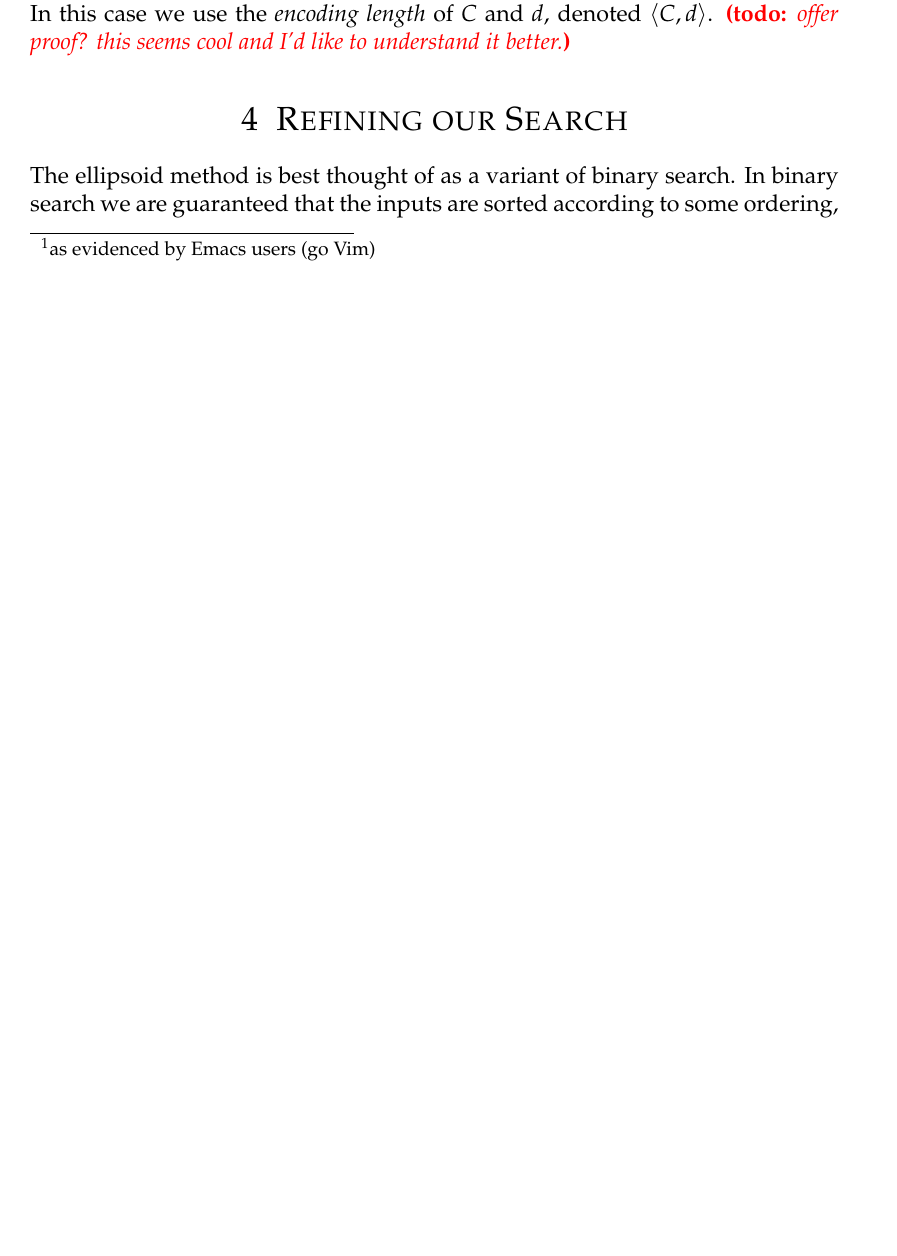
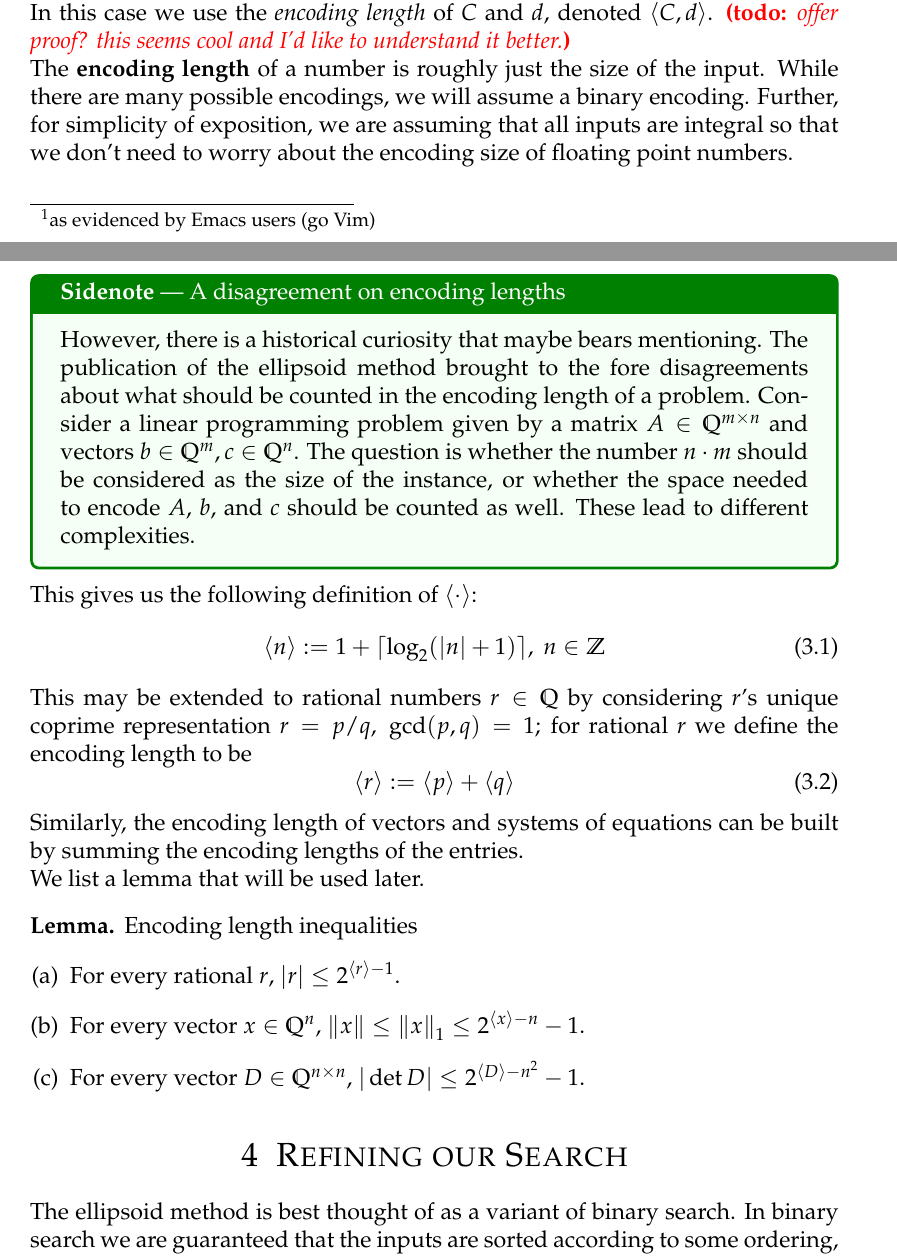
Before and after one commit to bkushigian/ellipsoid, a LaTeX document (main.tex, which reads tex/initiation.tex): part of page 5 of 7 before the commit and two parts of pages 5 and 6 of 7 after it, the two joined at a grey line, cut so that both start at the same text, the shorter picture padded with empty space. Compiled offline with pdfLaTeX.

Commit message:
stuff on encoding

```diff
--- a/tex/initiation.tex
+++ b/tex/initiation.tex
@@ -11,5 +11,46 @@ In a perfect world we would have explicit bounds for each of our \(x_i\), say
 %
 Unfortunately the world isn't perfect\footnote{as evidenced by Emacs users (go
 Vim)} and we need a more general approach. In this case we use the
-\textit{encoding length} of \(C\) and \(d\), denoted \(\langle C, d\rangle\).
+\textit{encoding length} of \(C\) and \(d\), denoted \(\encode{C, d}\).
 \todo{offer proof? this seems cool and I'd like to understand it better.}
+
+The \textbf{encoding length} of a number is roughly just the size of the input.
+While there are many possible encodings, we will assume a binary encoding.
+Further, for simplicity of exposition, we are assuming that all inputs are
+integral so that we don't need to worry about the encoding size of floating
+point numbers.\\
+
+\begin{sidenotebox}{\textbf{Sidenote} --- A disagreement on encoding lengths}
+However, there is a historical curiosity that maybe bears mentioning. The
+publication of the ellipsoid method brought to the fore disagreements about what
+should be counted in the encoding length of a problem. Consider a linear
+programming problem given by a matrix \(A \in \Q^{m \times n}\) and vectors \(b
+\in \Q^m, c \in \Q^n\). The question is whether the number \(n \cdot m\) should
+be considered as the size of the instance, or whether the space needed to encode
+\(A\), \(b\), and \(c\) should be counted as well. These lead to different
+complexities.
+\end{sidenotebox}
+
+This gives us the following definition of \(\encode \cdot \):
+\begin{equation} \label{eq:encode-length-int}
+  \encode{n} := 1 + \lceil \log_2(|n| + 1)\rceil,\ n \in \Z
+\end{equation}
+
+This may be extended to rational numbers \(r \in \Q\) by considering \(r\)'s
+unique coprime representation \(r = p/q,\ \gcd(p, q) = 1\); for rational \(r\)
+we define the encoding length to be
+%
+\begin{equation} \label{eq:encode-length-rational}
+\encode{r} := \encode{p} + \encode{q}
+\end{equation}
+Similarly, the encoding length of vectors and systems of equations can be built
+by summing the encoding lengths of the entries.
+
+We list a lemma that will be used later.
+\begin{lemma}{Encoding length inequalities}
+  \begin{enumerate}[(a)]
+    \item For every rational \(r\), \(|r| \leq 2^{\encode r - 1}\).
+    \item For every vector \(x \in \Q^n\), \(\norm{x} \leq \norm{x}_1 \leq 2^{\encode x - n} - 1\).
+    \item For every vector \(D \in \Q^{n\times n}\), \(|\det D| \leq 2^{\encode D - n^2} - 1\).
+  \end{enumerate}
+\end{lemma}
```
Also changed, not shown: preamble.tex (+13 -0 lines), tex/ellipsoids.tex (+14 -9 lines), tex/intro.tex (+2 -8 lines).
